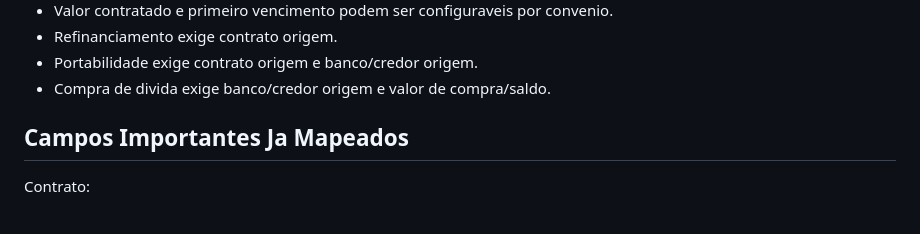
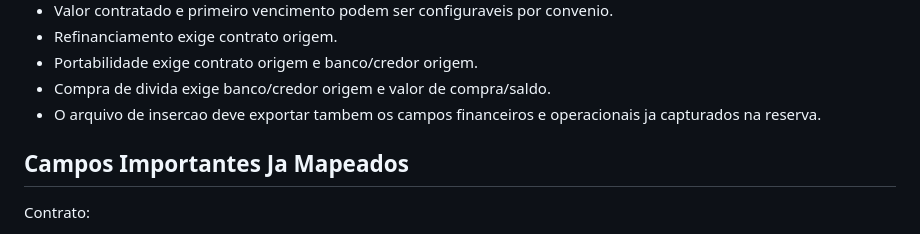
Before and after one commit to Thiago789/margem-clara, a Markdown page: estado-do-projeto.md, the part around the change. GitHub-like rendering.

Commit message:
Record insertion export rule in project state

```diff
--- a/estado-do-projeto.md
+++ b/estado-do-projeto.md
@@ -51,6 +51,7 @@ O MVP ja possui uma base navegavel com:
 - Refinanciamento exige contrato origem.
 - Portabilidade exige contrato origem e banco/credor origem.
 - Compra de divida exige banco/credor origem e valor de compra/saldo.
+- O arquivo de insercao deve exportar tambem os campos financeiros e operacionais ja capturados na reserva.
 
 ## Campos Importantes Ja Mapeados
 
```
